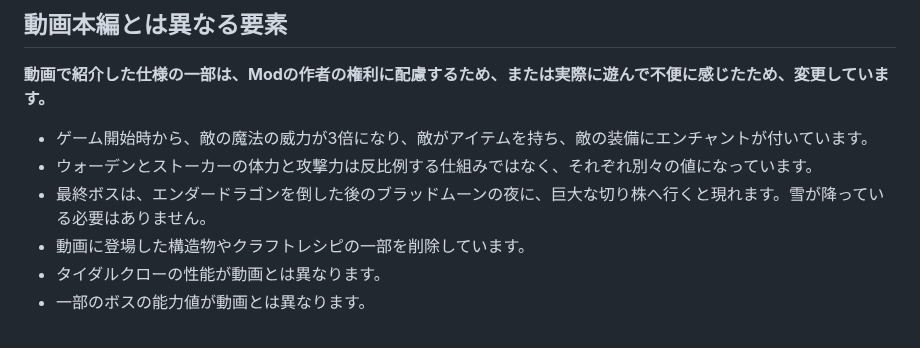
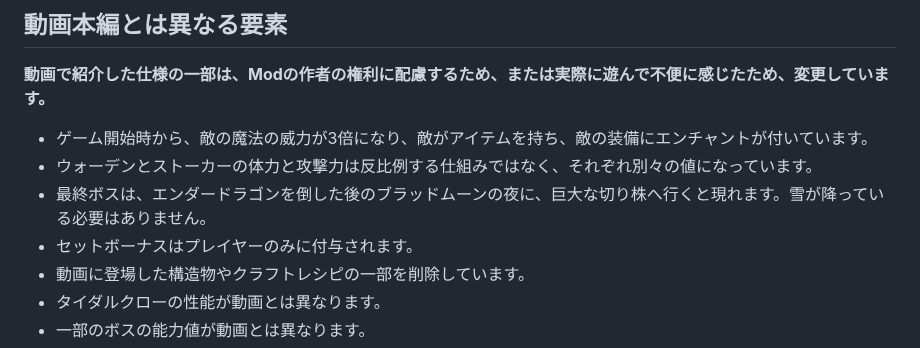
Before and after one commit to Akamatsu-First/Slay_the_Magic, a Markdown page: README.md, the part around the change. Drawn GitHub-style.

```diff
--- a/README.md
+++ b/README.md
@@ -74,6 +74,7 @@ Minecraft Java Edition 1.20.1（Forge 47.4.10）向けで、Prism Launcher で
 - ゲーム開始時から、敵の魔法の威力が3倍になり、敵がアイテムを持ち、敵の装備にエンチャントが付いています。
 - ウォーデンとストーカーの体力と攻撃力は反比例する仕組みではなく、それぞれ別々の値になっています。
 - 最終ボスは、エンダードラゴンを倒した後のブラッドムーンの夜に、巨大な切り株へ行くと現れます。雪が降っている必要はありません。
+- セットボーナスはプレイヤーのみに付与されます。
 - 動画に登場した構造物やクラフトレシピの一部を削除しています。
 - タイダルクローの性能が動画とは異なります。
 - 一部のボスの能力値が動画とは異なります。
```
